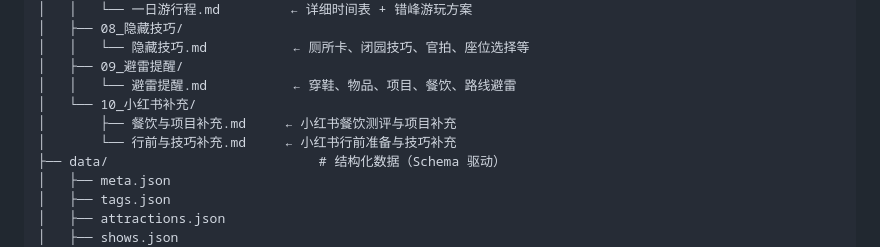
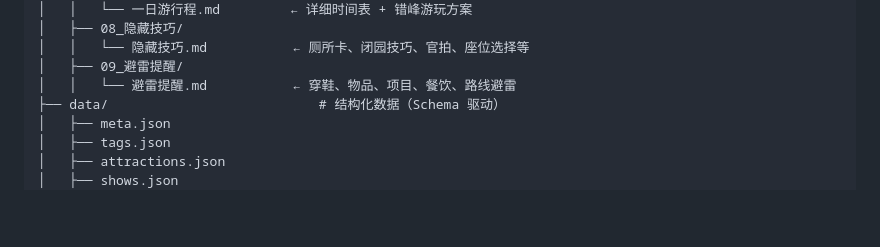
Before and after one commit to zlZayn/ai-batch-raw-to-offline-guide, a Markdown page: src/00_总索引.md, the part around the change. Rendered like a GitHub page; blank space fills up the shorter version.

Commit message:
docs: 修正 src 索引与作品集的目录引用失真
- src/00_总索引.md 删除不存在的 10_小红书补充 目录引用
- 作品集.md 份数核对：16 → 15（按 src/ 实际内容文件数）
- 作品集.md 删除 10_小红书补充 树行

```diff
--- a/src/00_总索引.md
+++ b/src/00_总索引.md
@@ -35,9 +35,6 @@
 │   │   └── 隐藏技巧.md           ← 厕所卡、闭园技巧、官拍、座位选择等
 │   ├── 09_避雷提醒/
 │   │   └── 避雷提醒.md           ← 穿鞋、物品、项目、餐饮、路线避雷
-│   └── 10_小红书补充/
-│       ├── 餐饮与项目补充.md     ← 小红书餐饮测评与项目补充
-│       └── 行前与技巧补充.md     ← 小红书行前准备与技巧补充
 ├── data/                           # 结构化数据（Schema 驱动）
 │   ├── meta.json
 │   ├── tags.json
```
Also changed, not shown: 作品集.md (+3 -4 lines).
